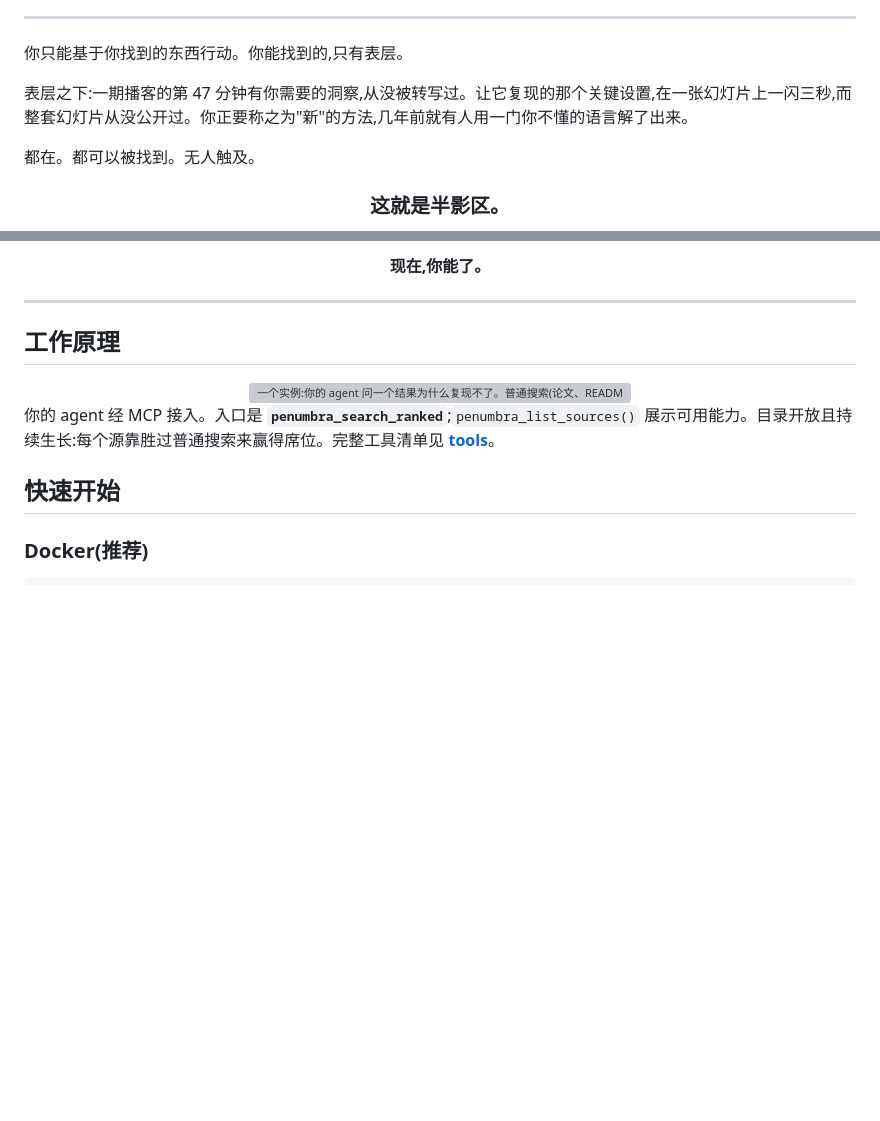
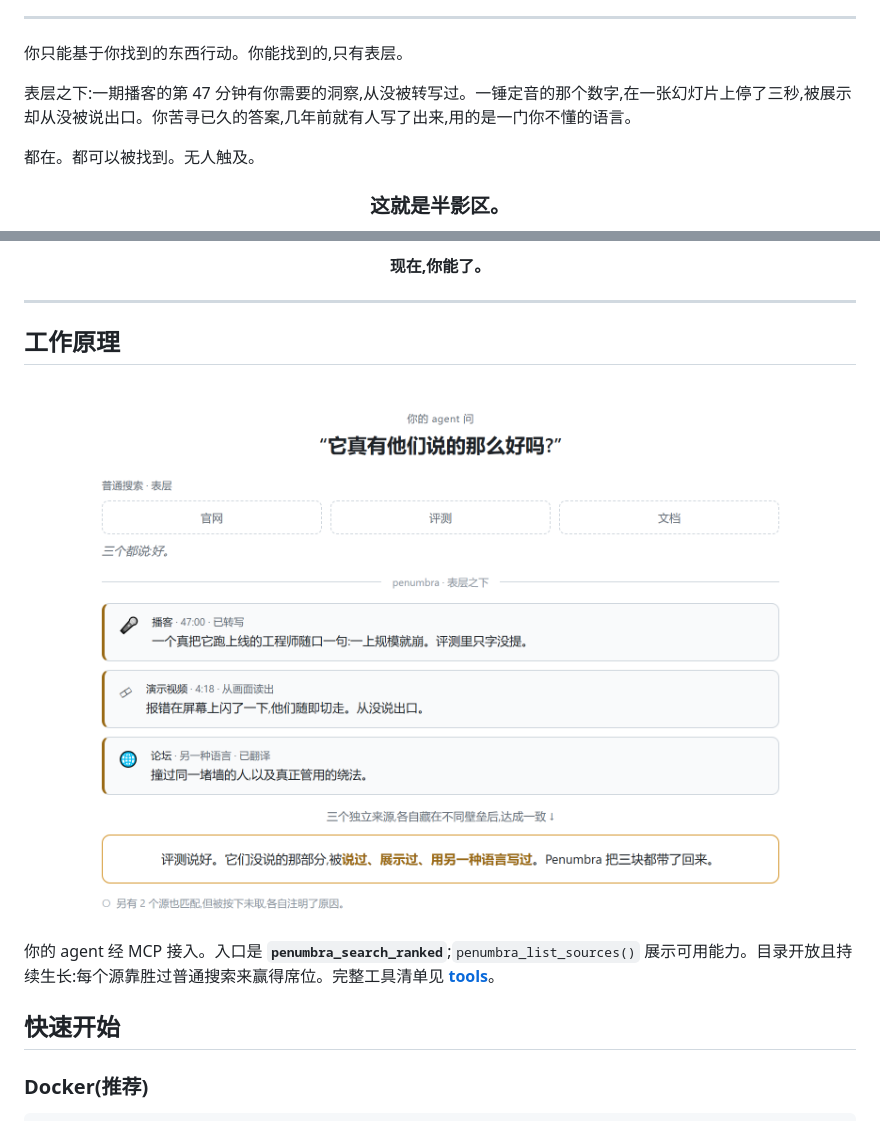
Before and after one commit to Battam1111/omniseek, a Markdown page: docs/i18n/README_zh.md, 2 parts joined by grey strips. GitHub-like rendering; pictures changed too: assets/demo-zh-light.png (added); blank space fills up the shorter version; grey boxes are pictures that could not be loaded.

```diff
--- a/docs/i18n/README_zh.md
+++ b/docs/i18n/README_zh.md
@@ -27,7 +27,7 @@
 
 你只能基于你找到的东西行动。你能找到的,只有表层。
 
-表层之下:一期播客的第 47 分钟有你需要的洞察,从没被转写过。让它复现的那个关键设置,在一张幻灯片上一闪三秒,而整套幻灯片从没公开过。你正要称之为"新"的方法,几年前就有人用一门你不懂的语言解了出来。
+表层之下:一期播客的第 47 分钟有你需要的洞察,从没被转写过。一锤定音的那个数字,在一张幻灯片上停了三秒,被展示却从没被说出口。你苦寻已久的答案,几年前就有人写了出来,用的是一门你不懂的语言。
 
 都在。都可以被找到。无人触及。
 
@@ -68,8 +68,8 @@
 
 <div align="center">
   <picture>
-    <source media="(prefers-color-scheme: dark)" srcset="../../assets/demo-dark.png">
-    <img src="../../assets/demo-light.png" alt="一个实例:你的 agent 问一个结果为什么复现不了。普通搜索(论文、README、博客)都说它能用。Penumbra 伸进表层之下,捞回表层漏掉的三块:作者只在 talk 的 Q&A 里说出口的一个限制、在会议幻灯片上闪过却从没写下的超参、几年前用另一种语言写好的预处理步骤。让它复现的东西被说过、被展示过、用另一种语言写过;Penumbra 把三块都带了回来。" width="780">
+    <source media="(prefers-color-scheme: dark)" srcset="../../assets/demo-zh-dark.png">
+    <img src="../../assets/demo-zh-light.png" alt="一个实例:你的 agent 问一个东西是不是真有他们说的那么好。普通搜索(官网、评测、文档)都说好。Penumbra 伸进表层之下,捞回表层漏掉的三块:一个真用过的工程师在播客里随口说的"一上规模就崩"、演示视频里一闪而过又从没说出口的报错、撞过同一堵墙的人用另一种语言写下的绕法。它们没说的那部分,被说过、被展示过、用另一种语言写过;Penumbra 把三块都带了回来。" width="780">
   </picture>
 </div>
 
```
Also changed, not shown: README.md (+3 -3 lines), docs/i18n/README_ja.md (+3 -3 lines), assets/demo-en-dark.png (added), assets/demo-en-light.png (added), assets/demo-ja-dark.png (added), assets/demo-ja-light.png (added), assets/demo-zh-dark.png (added).
